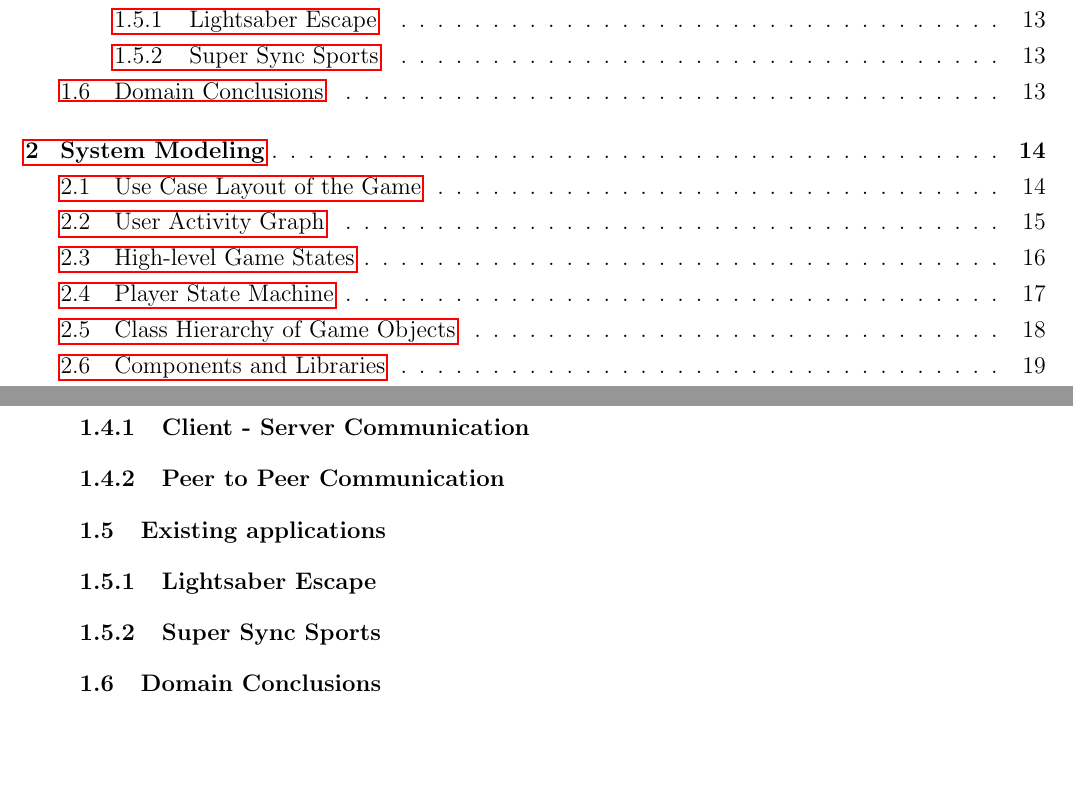
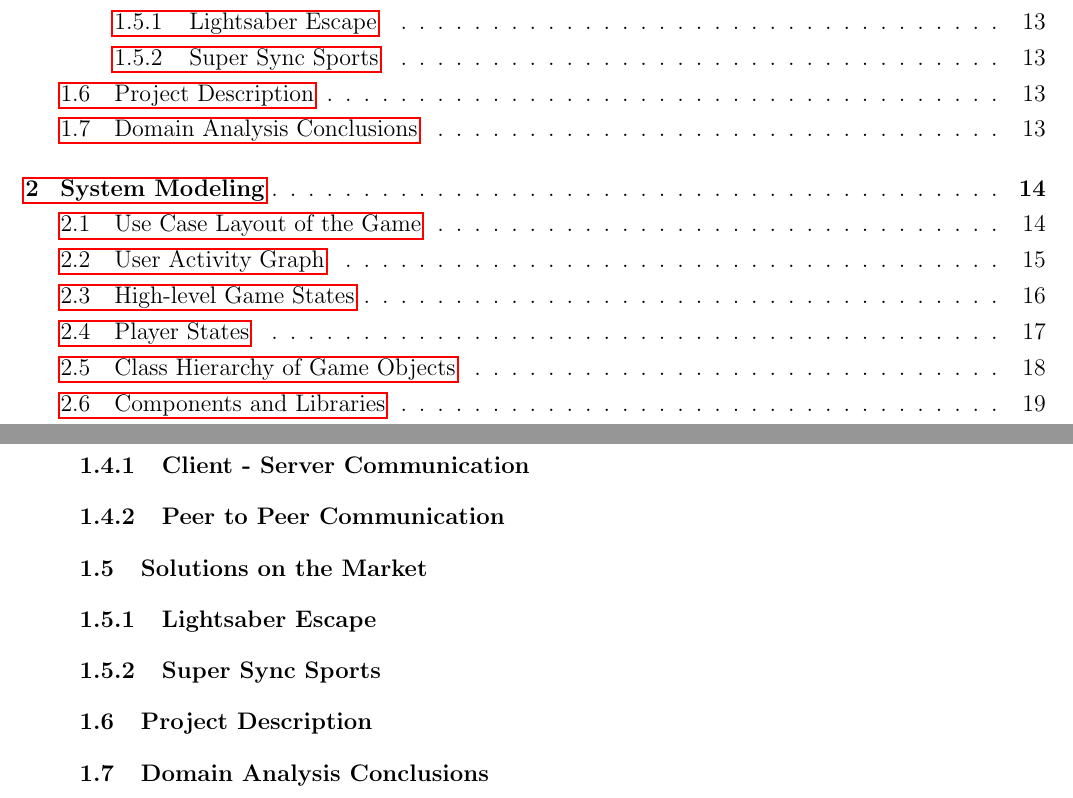
Before and after one commit to Andreis13/thesis, a LaTeX thesis (thesis.tex, which reads chapter_1/main.tex): two parts of pages 1 and 10 of 31, joined at a grey line, cut so that both start at the same text, the shorter picture padded with empty space. Compiled offline with pdfLaTeX.

Commit message:
Minor adjustments

```diff
--- a/chapter_1/main.tex
+++ b/chapter_1/main.tex
@@ -230,12 +230,14 @@
 
 % \subsubsection{Web Apps}
 
-\subsection{Existing applications}
+\subsection{Solutions on the Market}
 
 \subsubsection{Lightsaber Escape} % https://lightsaber.withgoogle.com/
 
 \subsubsection{Super Sync Sports} % https://www.chrome.com/supersyncsports/
 
-\subsection{Domain Conclusions}
+\subsection{Project Description}
+
+\subsection{Domain Analysis Conclusions}
 
 \clearpage
```
Also changed, not shown: chapter_2/main.tex (+1 -1 lines), thesis.tex (+1 -1 lines), chapter_1/main.tex (2 more changed lines).
